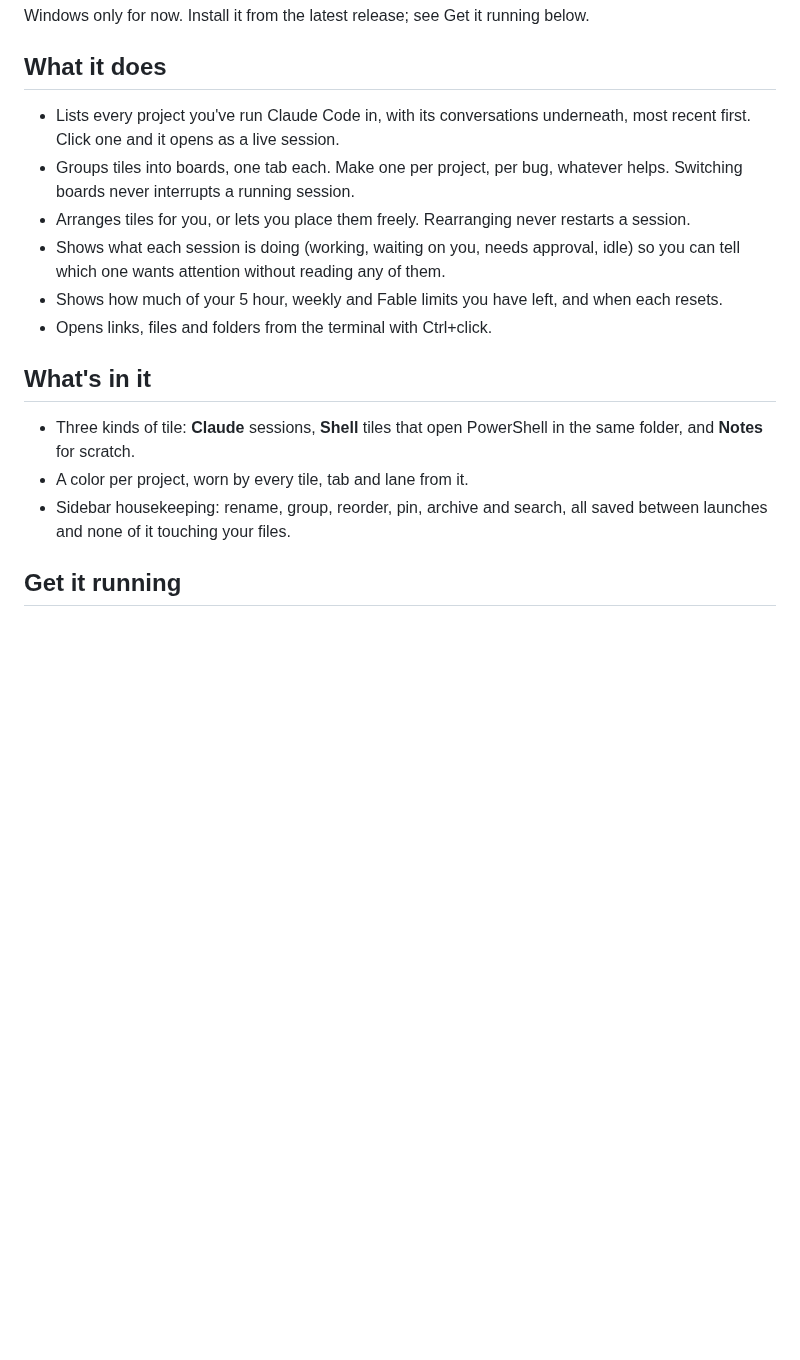
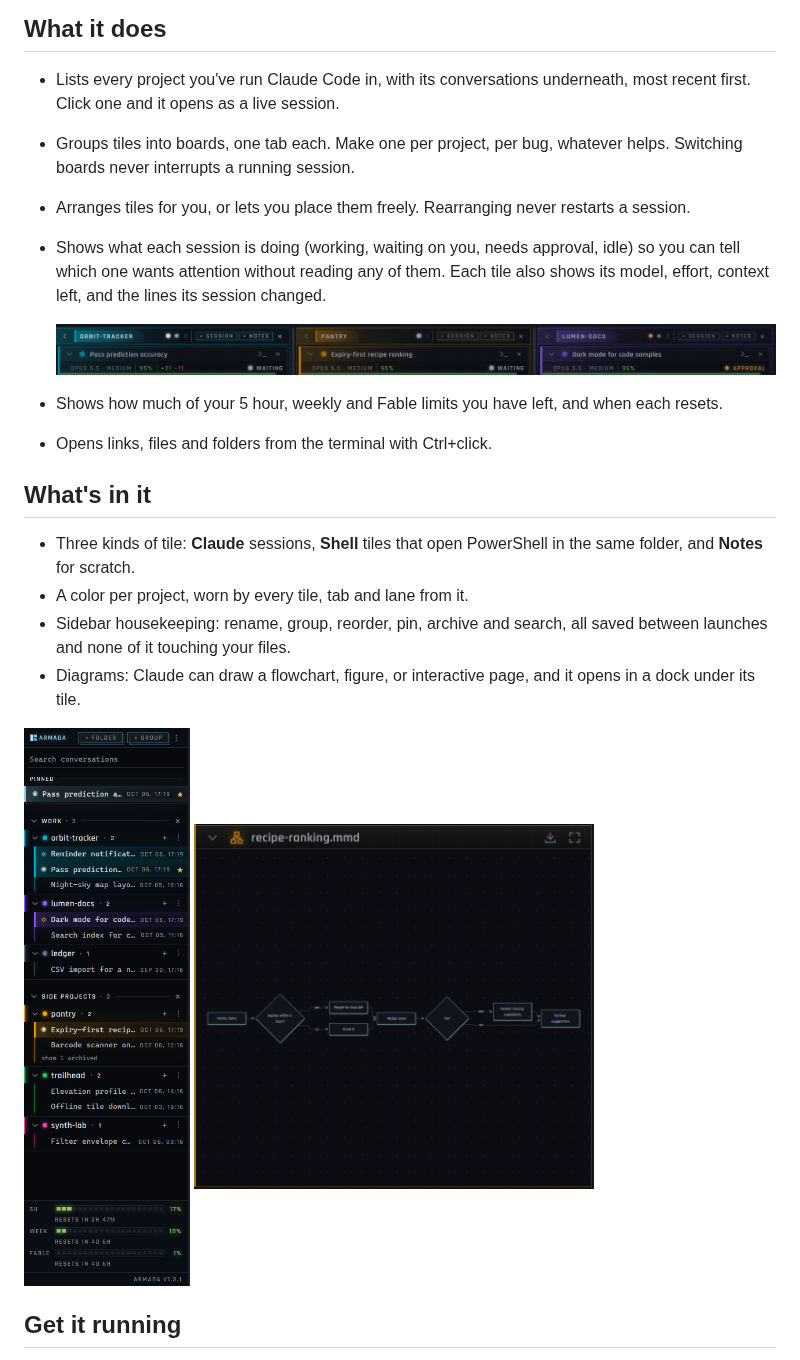
Before and after one commit to evanmassi/armada, a Markdown page: README.md, the part around one of its changes. Rendered like a GitHub page; pictures changed too: docs/screenshots/diagram-dock.png (added), docs/screenshots/sidebar.png (added), docs/screenshots/tile-states.png (added); blank space fills up the shorter version.

```diff
--- a/README.md
+++ b/README.md
@@ -16,7 +18,10 @@ Windows only for now. Install it from the latest release; see Get it running bel
   interrupts a running session.
 - Arranges tiles for you, or lets you place them freely. Rearranging never restarts a session.
 - Shows what each session is doing (working, waiting on you, needs approval, idle) so you can tell which one wants
-  attention without reading any of them.
+  attention without reading any of them. Each tile also shows its model, effort, context left, and the lines its
+  session changed.
+
+  ![Tile title bars showing working, waiting, and approval states](docs/screenshots/tile-states.png)
 - Shows how much of your 5 hour, weekly and Fable limits you have left, and when each resets.
 - Opens links, files and folders from the terminal with Ctrl+click.
 
@@ -27,6 +32,12 @@ Windows only for now. Install it from the latest release; see Get it running bel
 - A color per project, worn by every tile, tab and lane from it.
 - Sidebar housekeeping: rename, group, reorder, pin, archive and search, all saved between launches and none of it
   touching your files.
+- Diagrams: Claude can draw a flowchart, figure, or interactive page, and it opens in a dock under its tile.
+
+<p>
+  <img src="docs/screenshots/sidebar.png" alt="The sidebar: pinned conversations, groups, and projects with their conversations" width="260">
+  <img src="docs/screenshots/diagram-dock.png" alt="A Mermaid flowchart docked under a session" width="400">
+</p>
 
 ## Get it running
 
```
Also changed, not shown: other parts of README.md (+8 -0 lines), AGENTS.md (+5 -2 lines), 9 other files.
